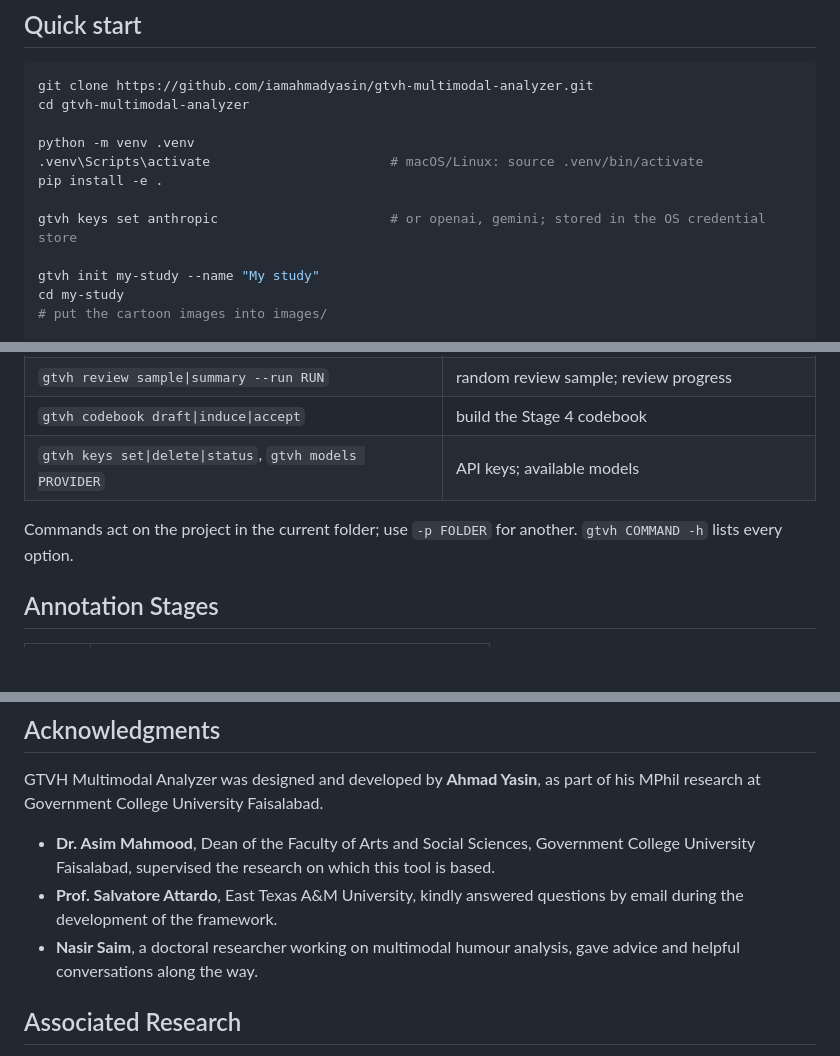
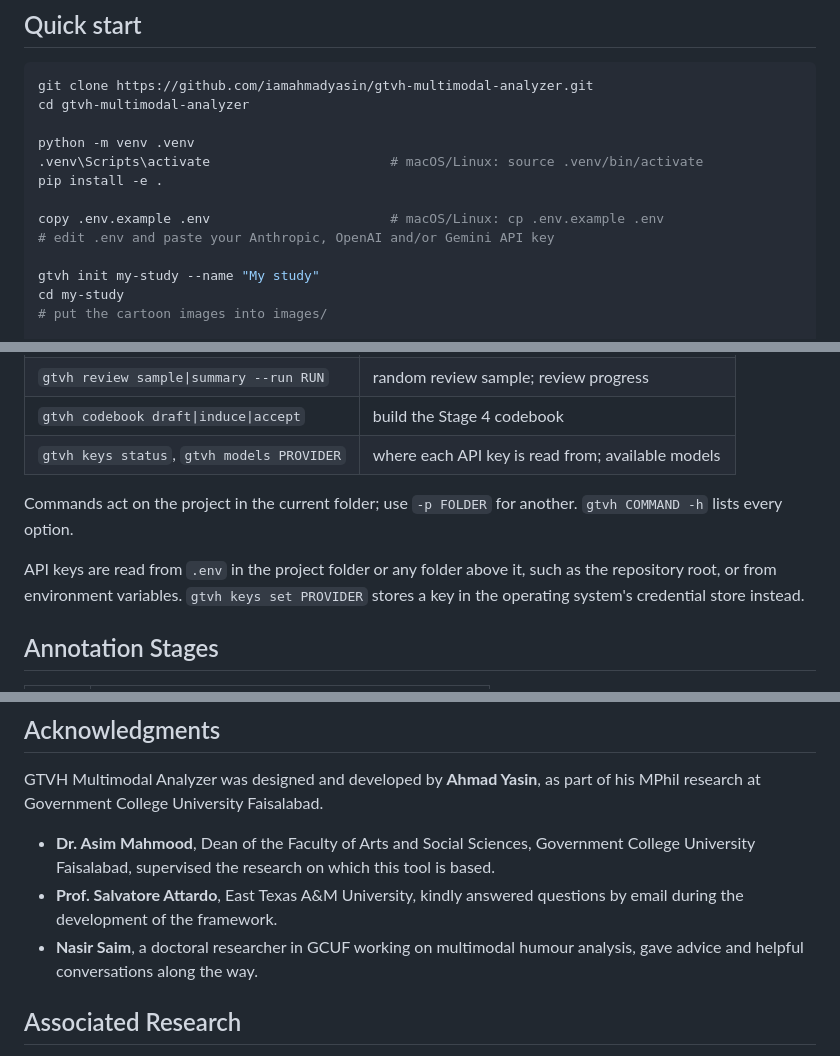
Before and after one commit to iamahmadyasin/gtvh-multimodal-analyzer, a Markdown page: README.md, 3 parts joined by grey strips. Rendered like a GitHub page; blank space fills up the shorter version.

Commit message:
Update README with API key setup instructions and clarify key management

```diff
--- a/README.md
+++ b/README.md
@@ -87,7 +87,8 @@ python -m venv .venv
 .venv\Scripts\activate                       # macOS/Linux: source .venv/bin/activate
 pip install -e .
 
-gtvh keys set anthropic                      # or openai, gemini; stored in the OS credential store
+copy .env.example .env                       # macOS/Linux: cp .env.example .env
+# edit .env and paste your Anthropic, OpenAI and/or Gemini API key
 
 gtvh init my-study --name "My study"
 cd my-study
@@ -128,9 +129,11 @@ Other commands:
 | `gtvh export`, `gtvh compare --runs A B` | Excel workbook per run; agreement between runs |
 | `gtvh review sample\|summary --run RUN` | random review sample; review progress |
 | `gtvh codebook draft\|induce\|accept` | build the Stage 4 codebook |
-| `gtvh keys set\|delete\|status`, `gtvh models PROVIDER` | API keys; available models |
+| `gtvh keys status`, `gtvh models PROVIDER` | where each API key is read from; available models |
 
 Commands act on the project in the current folder; use `-p FOLDER` for another. `gtvh COMMAND -h` lists every option.
+
+API keys are read from `.env` in the project folder or any folder above it, such as the repository root, or from environment variables. `gtvh keys set PROVIDER` stores a key in the operating system's credential store instead.
 
 ## Annotation Stages
 
@@ -211,7 +215,7 @@ GTVH Multimodal Analyzer was designed and developed by **Ahmad Yasin**, as part
 
 - **Dr. Asim Mahmood**, Dean of the Faculty of Arts and Social Sciences, Government College University Faisalabad, supervised the research on which this tool is based.
 - **Prof. Salvatore Attardo**, East Texas A&M University, kindly answered questions by email during the development of the framework.
-- **Nasir Saim**, a doctoral researcher working on multimodal humour analysis, gave advice and helpful conversations along the way.
+- **Nasir Saim**, a doctoral researcher in GCUF working on multimodal humour analysis, gave advice and helpful conversations along the way.
 
 ## Associated Research
 
```
Also changed, not shown: other parts of README.md (+1 -0 lines).
